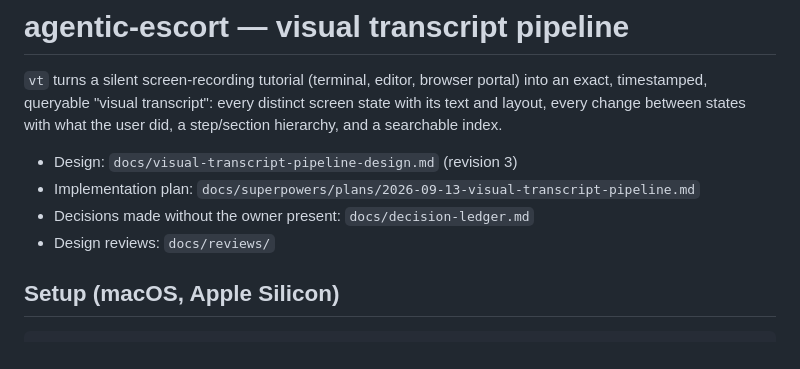
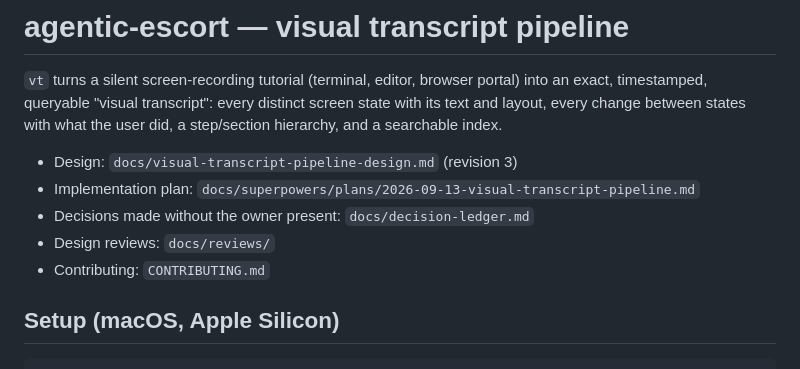
Before and after one commit to harrisonogle/scry, a Markdown page: README.md, the part around the change. Drawn GitHub-style.

Commit message:
docs: CONTRIBUTING.md (setup, credentials, test and change conventions)
Co-Authored-By: Claude Fable 5.1 <noreply@anthropic.com>
Claude-Session: https://claude.ai/code/session_013Xh43zMpmbeBc2ZUyhqVxm

```diff
--- a/README.md
+++ b/README.md
@@ -8,6 +8,7 @@ every change between states with what the user did, a step/section hierarchy, an
 - Implementation plan: `docs/superpowers/plans/2026-09-13-visual-transcript-pipeline.md`
 - Decisions made without the owner present: `docs/decision-ledger.md`
 - Design reviews: `docs/reviews/`
+- Contributing: `CONTRIBUTING.md`
 
 ## Setup (macOS, Apple Silicon)
 
```
Also changed, not shown: CONTRIBUTING.md (added, +77 -0 lines).
